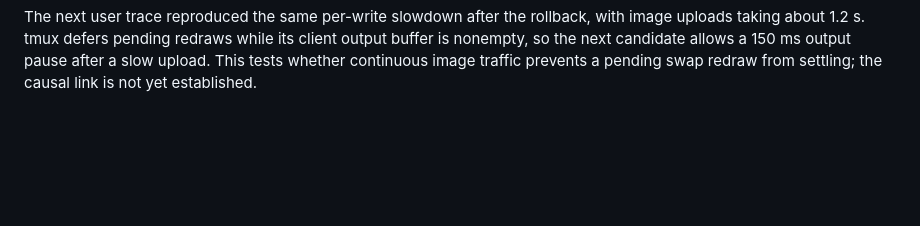
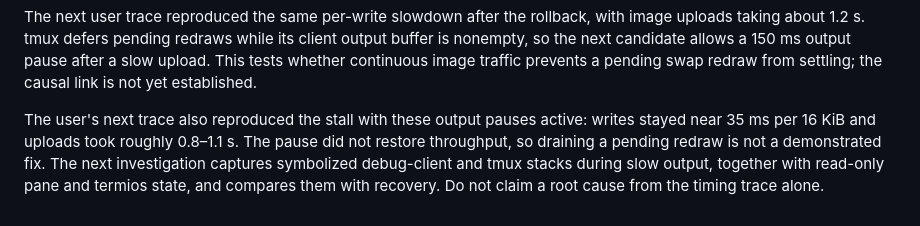
Before and after one commit to pastel-sketchbook/vtamp, a Markdown page: DESIGN.md, the part around the change. Rendered like a GitHub page; blank space fills up the shorter version.

Commit message:
docs(tui): record unsuccessful output-pause trial
- Preserve measured write delays after output pauses were applied
- Track automatic symbolized stack capture as the next diagnostic step

```diff
--- a/DESIGN.md
+++ b/DESIGN.md
@@ -388,3 +388,10 @@ with image uploads taking about 1.2 s. tmux defers pending redraws while its cli
 output buffer is nonempty, so the next candidate allows a 150 ms output pause
 after a slow upload. This tests whether continuous image traffic prevents a
 pending swap redraw from settling; the causal link is not yet established.
+
+The user's next trace also reproduced the stall with these output pauses active:
+writes stayed near 35 ms per 16 KiB and uploads took roughly 0.8–1.1 s. The pause
+did not restore throughput, so draining a pending redraw is not a demonstrated
+fix. The next investigation captures symbolized debug-client and tmux stacks
+during slow output, together with read-only pane and termios state, and compares
+them with recovery. Do not claim a root cause from the timing trace alone.
```
